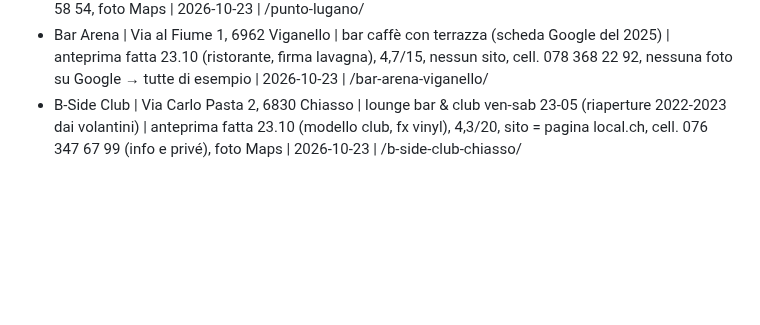
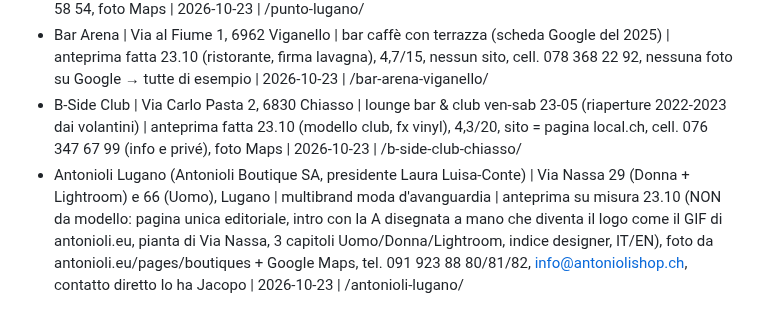
Before and after one commit to jdozio/dozioswebsites-anteprime, a Markdown page: _interno/registro.md, the part around the change. GitHub-like rendering; blank space fills up the shorter version.

Commit message:
Antonioli Lugano: registro e messaggio
Co-Authored-By: Claude Opus 5.5 <noreply@anthropic.com>
Claude-Session: https://claude.ai/code/session_01PgzgnGYMcnS8HktvE49y4X

```diff
--- a/_interno/registro.md
+++ b/_interno/registro.md
@@ -121,3 +121,4 @@ Formato: Nome | Località | Settore | Stato | Data | Note
 - Punto Lugano (Margherita e Piero) | Via Trevano 38, 6900 Lugano | ristorante-bar dalla colazione alla cena | anteprima fatta 23.10 (modello ristorante, nuova firma 'punto'), 4,9/56, nessun sito, cell. 078 224 58 54, foto Maps | 2026-10-23 | /punto-lugano/
 - Bar Arena | Via al Fiume 1, 6962 Viganello | bar caffè con terrazza (scheda Google del 2025) | anteprima fatta 23.10 (ristorante, firma lavagna), 4,7/15, nessun sito, cell. 078 368 22 92, nessuna foto su Google → tutte di esempio | 2026-10-23 | /bar-arena-viganello/
 - B-Side Club | Via Carlo Pasta 2, 6830 Chiasso | lounge bar & club ven-sab 23-05 (riaperture 2022-2023 dai volantini) | anteprima fatta 23.10 (modello club, fx vinyl), 4,3/20, sito = pagina local.ch, cell. 076 347 67 99 (info e privé), foto Maps | 2026-10-23 | /b-side-club-chiasso/
+- Antonioli Lugano (Antonioli Boutique SA, presidente Laura Luisa-Conte) | Via Nassa 29 (Donna + Lightroom) e 66 (Uomo), Lugano | multibrand moda d'avanguardia | anteprima su misura 23.10 (NON da modello: pagina unica editoriale, intro con la A disegnata a mano che diventa il logo come il GIF di antonioli.eu, pianta di Via Nassa, 3 capitoli Uomo/Donna/Lightroom, indice designer, IT/EN), foto da antonioli.eu/pages/boutiques + Google Maps, tel. 091 923 88 80/81/82, info@antoniolishop.ch, contatto diretto lo ha Jacopo | 2026-10-23 | /antonioli-lugano/
```
Also changed, not shown: _interno/messaggi-2026-10-23-antonioli.md (added, +10 -0 lines).
